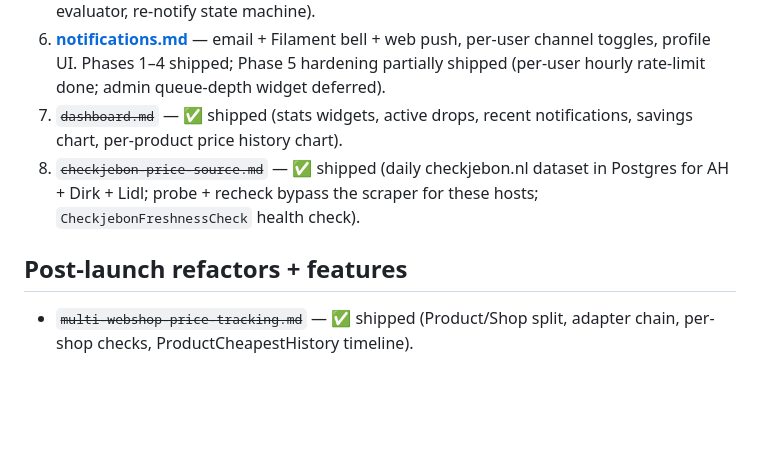
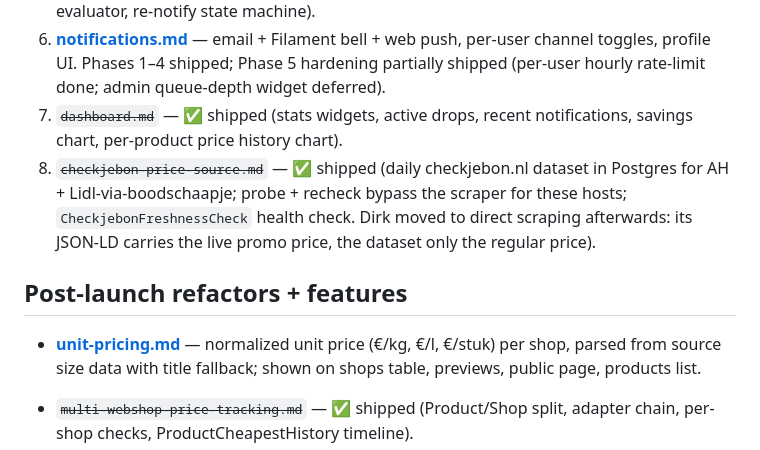
Before and after one commit to SanderMuller/dipcatch, a Markdown page: specs/README.md, the part around the change. Drawn GitHub-style; blank space fills up the shorter version.

Commit message:
docs: spec unit pricing (price per kg / liter / piece)
Co-Authored-By: Claude Fable 5 <noreply@anthropic.com>

```diff
--- a/specs/README.md
+++ b/specs/README.md
@@ -11,9 +11,11 @@ Implementation-ready specs. Build order = file order below. Each spec ends with
 5. ~~`drop-detection.md`~~ — ✅ shipped (30d median reference, adaptive tier defaults, threshold evaluator, re-notify state machine).
 6. **[notifications.md](notifications.md)** — email + Filament bell + web push, per-user channel toggles, profile UI. Phases 1–4 shipped; Phase 5 hardening partially shipped (per-user hourly rate-limit done; admin queue-depth widget deferred).
 7. ~~`dashboard.md`~~ — ✅ shipped (stats widgets, active drops, recent notifications, savings chart, per-product price history chart).
-8. ~~`checkjebon-price-source.md`~~ — ✅ shipped (daily checkjebon.nl dataset in Postgres for AH + Dirk + Lidl; probe + recheck bypass the scraper for these hosts; `CheckjebonFreshnessCheck` health check).
+8. ~~`checkjebon-price-source.md`~~ — ✅ shipped (daily checkjebon.nl dataset in Postgres for AH + Lidl-via-boodschaapje; probe + recheck bypass the scraper for these hosts; `CheckjebonFreshnessCheck` health check. Dirk moved to direct scraping afterwards: its JSON-LD carries the live promo price, the dataset only the regular price).
 
 ## Post-launch refactors + features
+
+- **[unit-pricing.md](unit-pricing.md)** — normalized unit price (€/kg, €/l, €/stuk) per shop, parsed from source size data with title fallback; shown on shops table, previews, public page, products list.
 
 - ~~`multi-webshop-price-tracking.md`~~ — ✅ shipped (Product/Shop split, adapter chain, per-shop checks, ProductCheapestHistory timeline).
 - ~~`test-helper-hoist.md`~~ — ✅ shipped (`withJsonLd` + `jsonLdPage` consolidated in `tests/Pest.php`; `phpstan.neon` `scanFiles` added).
```
Also changed, not shown: specs/unit-pricing.md (added, +140 -0 lines).
